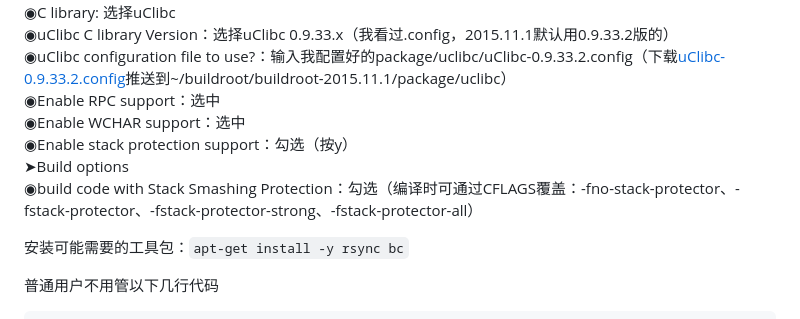
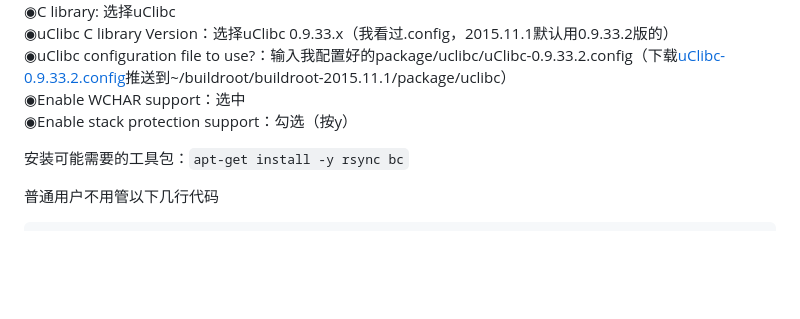
Before and after one commit to riuzenn/zte-4g-portable-wifi-advanced-webui, a Markdown page: README.md, the part around the change. Drawn GitHub-style; blank space fills up the shorter version.

```diff
--- a/README.md
+++ b/README.md
@@ -72,11 +72,8 @@ adb shell ls -l /etc/rc
 ◉C library: 选择uClibc
 ◉uClibc C library Version：选择uClibc 0.9.33.x（我看过.config，2015.11.1默认用0.9.33.2版的）
 ◉uClibc configuration file to use?：输入我配置好的package/uclibc/uClibc-0.9.33.2.config（下载[uClibc-0.9.33.2.config](https://github.com/riuzenn/zte-4g-portable-wifi-advanced-webui/blob/main/uClibc-0.9.33.2.config)推送到~/buildroot/buildroot-2015.11.1/package/uclibc）
-◉Enable RPC support：选中
 ◉Enable WCHAR support：选中
 ◉Enable stack protection support：勾选（按y）
-➤Build options
-◉build code with Stack Smashing Protection：勾选（编译时可通过CFLAGS覆盖：-fno-stack-protector、-fstack-protector、-fstack-protector-strong、-fstack-protector-all）
 
 安装可能需要的工具包：`apt-get install -y rsync bc`
 
```
